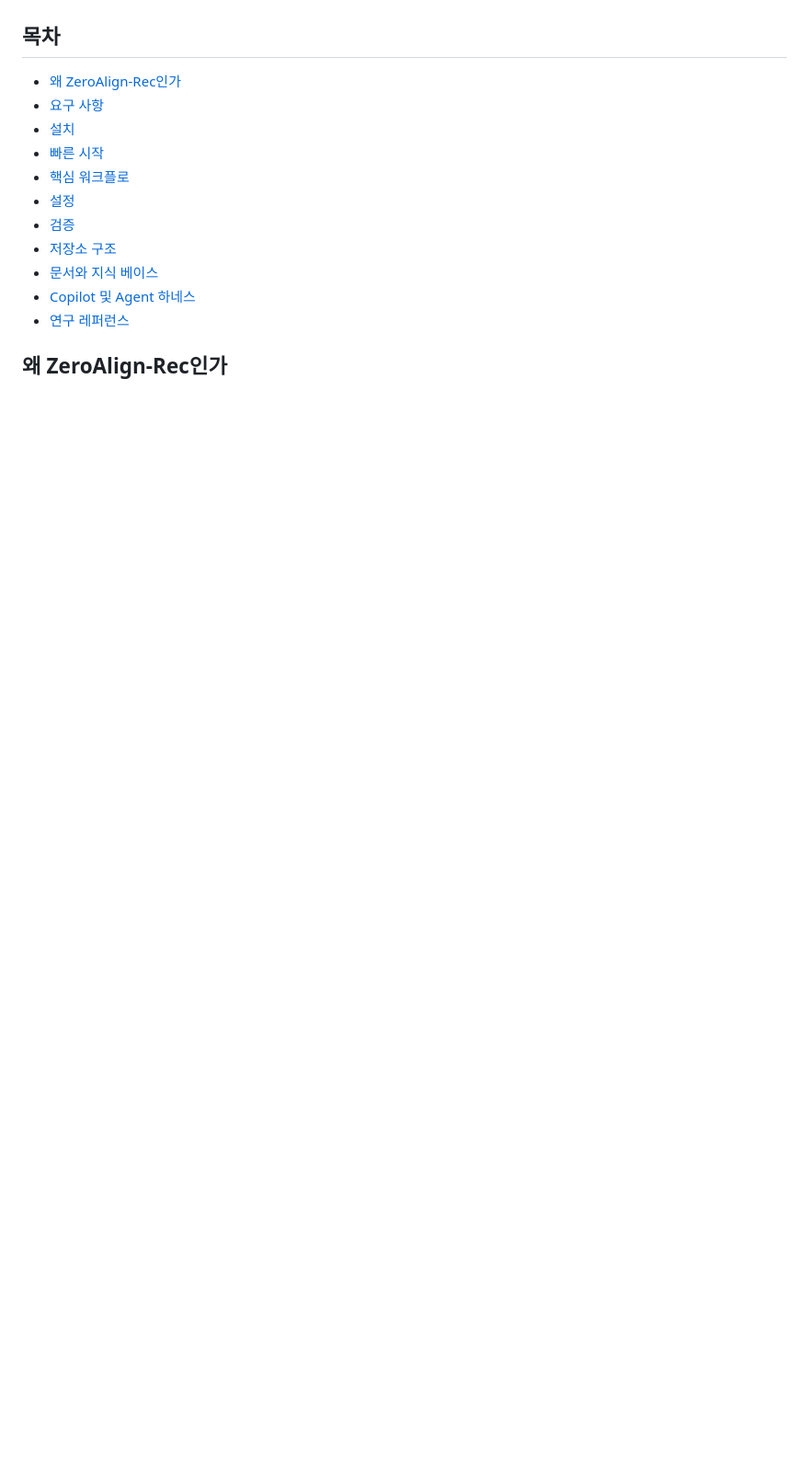
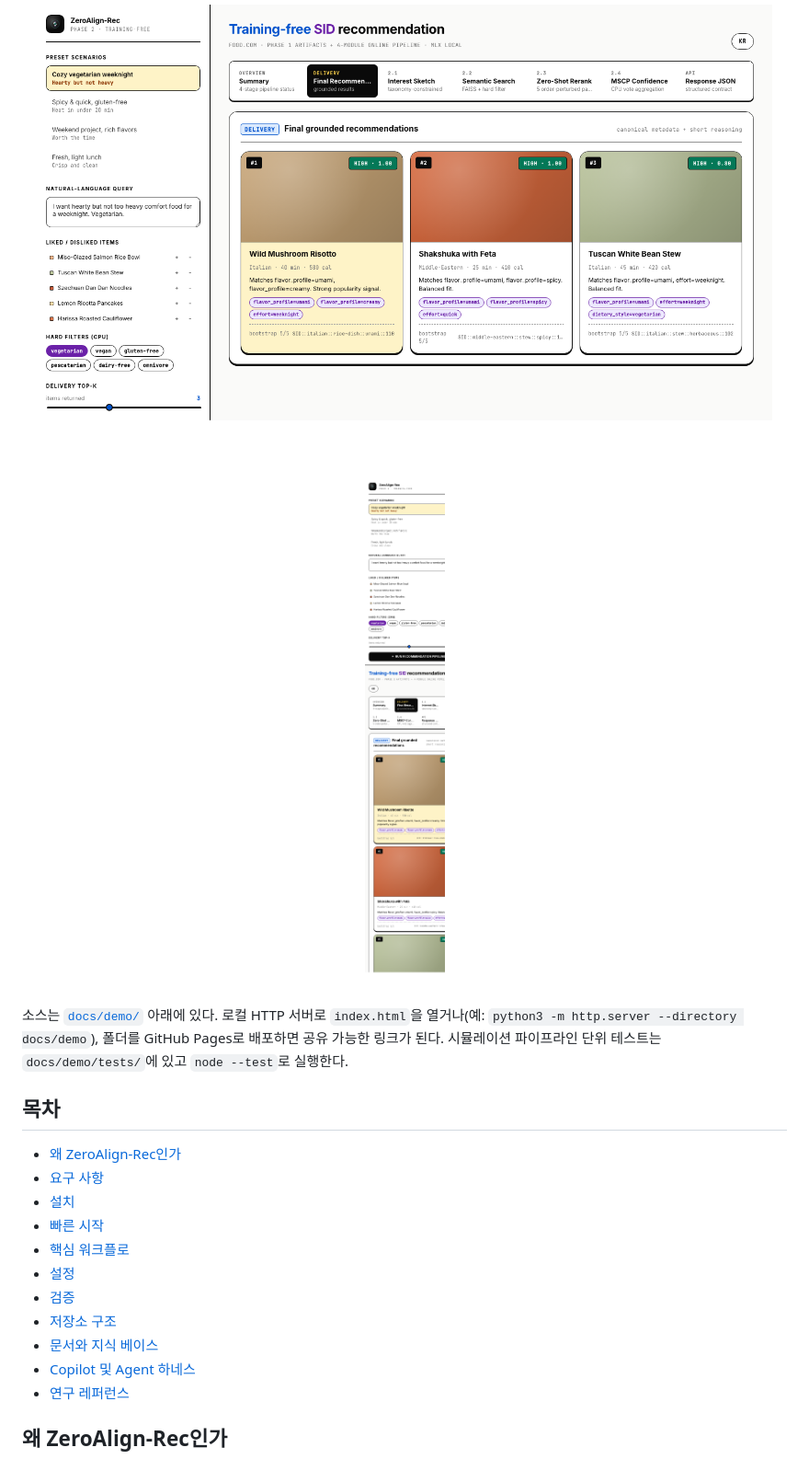
Before and after one commit to pko89403/ZeroAlign-Rec, a Markdown page: README.ko.md, the part around one of its changes. Shown at 92% size. Drawn GitHub-style; pictures changed too: docs/demo/screenshots/desktop-en.png (added), docs/demo/screenshots/mobile-en.png (added); folded sections open; blank space fills up the shorter version.

```diff
--- a/README.ko.md
+++ b/README.ko.md
@@ -14,3 +28,14 @@
+<p align="center">
+  <img src="docs/demo/screenshots/desktop-en.png" alt="영문(EN) 버전" width="800">
+</p>
+
+<p align="center">
+  <img src="docs/demo/screenshots/mobile-en.png" alt="모바일 반응형 레이아웃" width="280">
+</p>
+
+</details>
+
+소스는 [`docs/demo/`](docs/demo/) 아래에 있다. 로컬 HTTP 서버로 `index.html`을 열거나(예: `python3 -m http.server --directory docs/demo`), 폴더를 GitHub Pages로 배포하면 공유 가능한 링크가 된다. 시뮬레이션 파이프라인 단위 테스트는 `docs/demo/tests/`에 있고 `node --test`로 실행한다.
 
 ## 목차
 
```
Also changed, not shown: other parts of README.ko.md (+14 -0 lines), README.md (+25 -0 lines), docs/demo/screenshots/desktop-kr.png (added).
